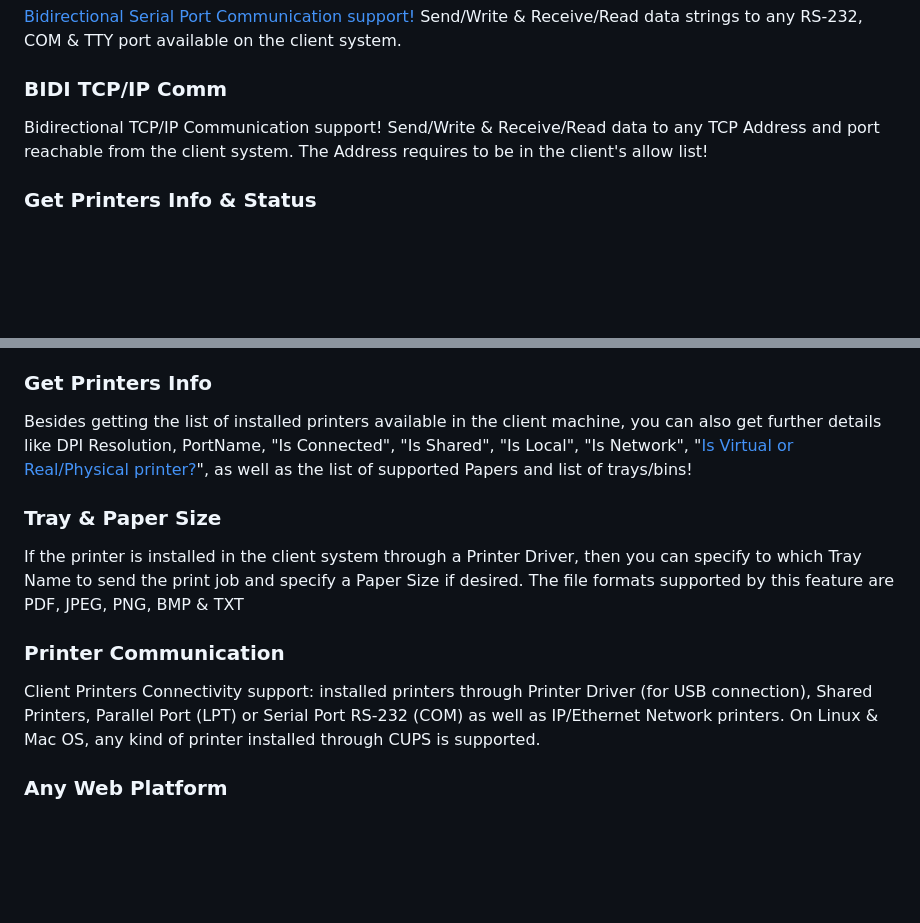
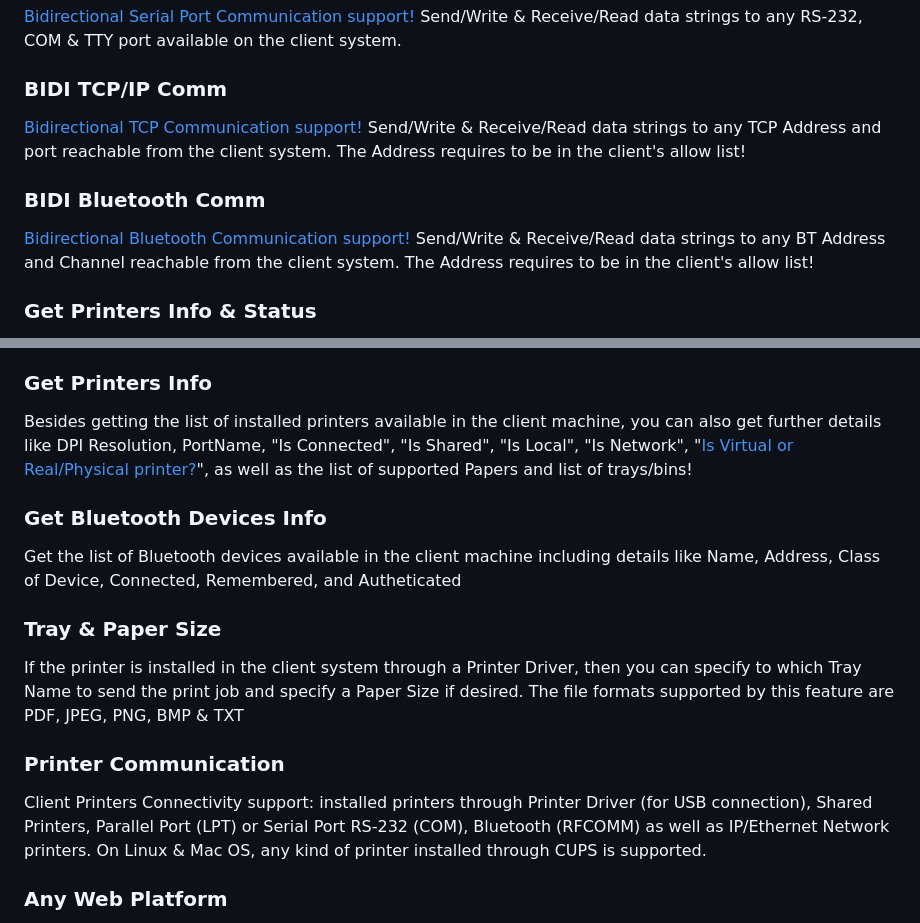
Before and after one commit to neodynamic/JSPrintManager, a Markdown page: README.md, 2 parts joined by grey strips. GitHub-like rendering; blank space fills up the shorter version.

```diff
--- a/README.md
+++ b/README.md
@@ -42,7 +42,10 @@ If the printer is installed in the client system through a Printer Driver, then
 [Bidirectional Serial Port Communication support!](https://neodynamic.com/articles/How-to-send-write-receive-read-bidi-serial-port-data-from-Javascript) Send/Write & Receive/Read data strings to any RS-232, COM & TTY port available on the client system.
 
 ### BIDI TCP/IP Comm
-Bidirectional TCP/IP Communication support! Send/Write & Receive/Read data to any TCP Address and port reachable from the client system. The Address requires to be in the client's allow list!
+[Bidirectional TCP Communication support!](https://neodynamic.com/articles/How-to-send-write-receive-read-bidi-tcp-ip-data-from-Javascript) Send/Write & Receive/Read data strings to any TCP Address and port reachable from the client system. The Address requires to be in the client's allow list!
+
+### BIDI Bluetooth Comm
+[Bidirectional Bluetooth Communication support!](https://neodynamic.com/articles/How-to-send-write-receive-read-bidi-bluetooth-data-from-Javascript) Send/Write & Receive/Read data strings to any BT Address and Channel reachable from the client system. The Address requires to be in the client's allow list!
 
 ### Get Printers Info & Status
 Besides getting the list of installed printers available in the client machine, you can also get further details like DPI Resolution, PortName, "Is Connected", "Is Shared", "Is Local", "Is Network", "Is Virtual or Real/Physical printer?", as well as the list of supported Papers and list of trays/bins!
@@ -65,11 +68,14 @@ Print to any brand and type of client printers! Thermal Label Barcode printers,
 ### Get Printers Info
 Besides getting the list of installed printers available in the client machine, you can also get further details like DPI Resolution, PortName, "Is Connected", "Is Shared", "Is Local", "Is Network", "[Is Virtual or Real/Physical printer?](https://www.neodynamic.com/articles/How-to-detect-virtual-real-physical-printer-from-Javascript)", as well as the list of supported Papers and list of trays/bins!
 
+### Get Bluetooth Devices Info
+Get the list of Bluetooth devices available in the client machine including details like Name, Address, Class of Device, Connected, Remembered, and Autheticated
+
 ### Tray & Paper Size
 If the printer is installed in the client system through a Printer Driver, then you can specify to which Tray Name to send the print job and specify a Paper Size if desired. The file formats supported by this feature are PDF, JPEG, PNG, BMP & TXT
 
 ### Printer Communication
-Client Printers Connectivity support: installed printers through Printer Driver (for USB connection), Shared Printers, Parallel Port (LPT) or Serial Port RS-232 (COM) as well as IP/Ethernet Network printers. On Linux & Mac OS, any kind of printer installed through CUPS is supported.
+Client Printers Connectivity support: installed printers through Printer Driver (for USB connection), Shared Printers, Parallel Port (LPT) or Serial Port RS-232 (COM), Bluetooth (RFCOMM) as well as IP/Ethernet Network printers. On Linux & Mac OS, any kind of printer installed through CUPS is supported.
 
 ### Any Web Platform
 Based on pure Javascript code, JSPrintManager.js can be used in any Web Platform like ASP.NET, PHP, Django, Ruby On Rails (RoR), Express.js as well as in any Web Framework like Angular or React
```
